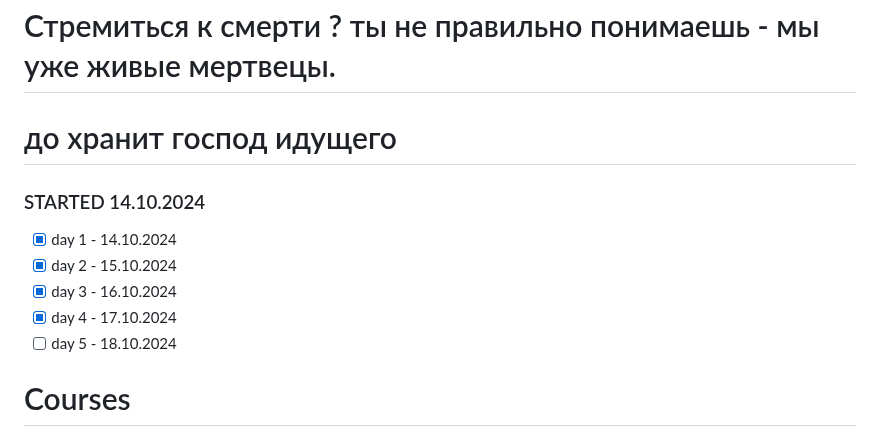
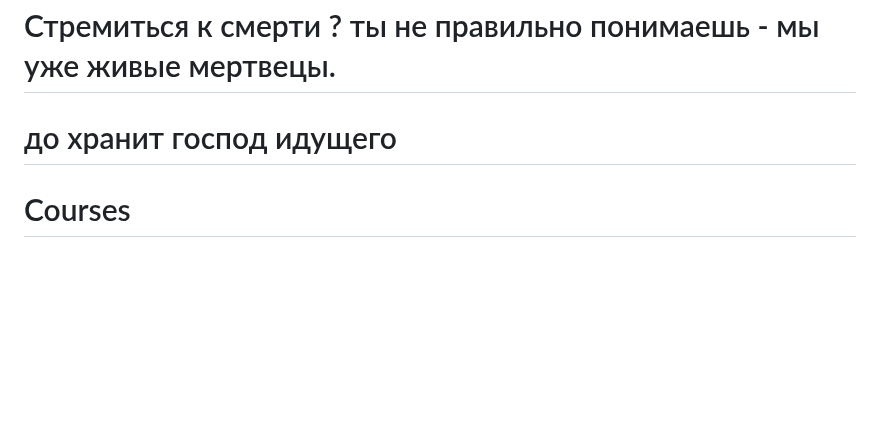
Before and after one commit to shutsuensha/fastapi-practice, a Markdown page: README.md, the part around the change. GitHub-like rendering; blank space fills up the shorter version.

```diff
--- a/README.md
+++ b/README.md
@@ -2,12 +2,6 @@
 # Зачем так стремиться к смерти ?
 # Стремиться к смерти ? ты не правильно понимаешь - мы уже живые мертвецы.
 # до хранит господ идущего
-### STARTED 14.10.2024
-- [x] day 1 - 14.10.2024
-- [x] day 2 - 15.10.2024
-- [x] day 3 - 16.10.2024
-- [x] day 4 - 17.10.2024
-- [ ] day 5 - 18.10.2024
 # Courses
 - https://cloud.mail.ru/public/AsCf/9b4zyViP4
 - https://freecoursesite.com/fastapi-the-complete-course-2023-beginner-advanced/
```
